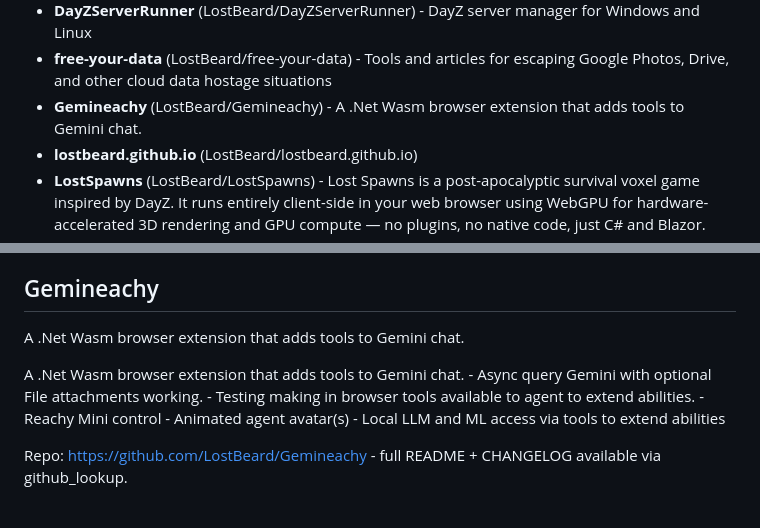
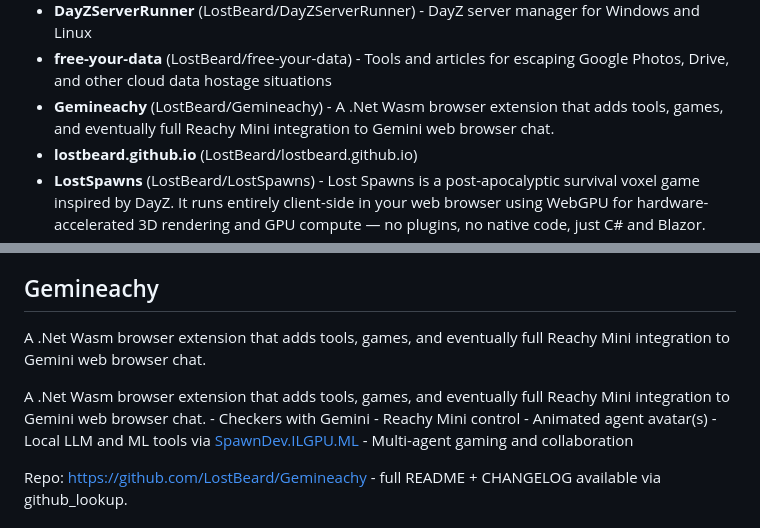
Before and after one commit to LostBeard/SpawnDev.AI, a Markdown page: spawndev-index.md, 2 parts joined by grey strips. GitHub-like rendering.

Commit message:
chore: refresh spawndev-index.md [skip ci]

```diff
--- a/spawndev-index.md
+++ b/spawndev-index.md
@@ -70,7 +70,7 @@ Real applications that use the SpawnDev libraries (and show off what they can do
 - **claude-crew** (LostBeard/claude-crew) - Configure Claude Code to actually use what you're paying for. Bat files that fix the silent effort downgrade for Max 20x subscribers, with mitmproxy verification proving they work.
 - **DayZServerRunner** (LostBeard/DayZServerRunner) - DayZ server manager for Windows and Linux
 - **free-your-data** (LostBeard/free-your-data) - Tools and articles for escaping Google Photos, Drive, and other cloud data hostage situations
-- **Gemineachy** (LostBeard/Gemineachy) - A .Net Wasm browser extension that adds tools to Gemini chat.
+- **Gemineachy** (LostBeard/Gemineachy) - A .Net Wasm browser extension that adds tools, games, and eventually full Reachy Mini integration to Gemini web browser chat.
 - **lostbeard.github.io** (LostBeard/lostbeard.github.io)
 - **LostSpawns** (LostBeard/LostSpawns) - Lost Spawns is a post-apocalyptic survival voxel game inspired by DayZ. It runs entirely client-side in your web browser using WebGPU for hardware-accelerated 3D rendering and GPU compute — no plugins, no native code, just C# and Blazor.
 - **NanoFrameTest1** (LostBeard/NanoFrameTest1) - Blazor WebAssembly and nanoFramework fun with Freenove ESP32-S3-WROOM Camera Dev Board
@@ -182,9 +182,9 @@ Tools and articles for escaping Google Photos, Drive, and other cloud data hosta
 Repo: https://github.com/LostBeard/free-your-data - full README + CHANGELOG available via github_lookup.
 
 ## Gemineachy
-A .Net Wasm browser extension that adds tools to Gemini chat.
+A .Net Wasm browser extension that adds tools, games, and eventually full Reachy Mini integration to Gemini web browser chat.
 
-A .Net Wasm browser extension that adds tools to Gemini chat.   - Async query Gemini with optional File attachments working. - Testing making in browser tools available to agent to extend abilities.  - Reachy Mini control  - Animated agent avatar(s) - Local LLM and ML access via tools to extend abilities
+A .Net Wasm browser extension that adds tools, games, and eventually full Reachy Mini integration to Gemini web browser chat.   - Checkers with Gemini  - Reachy Mini control  - Animated agent avatar(s) - Local LLM and ML tools via [SpawnDev.ILGPU.ML](https://github.com/LostBeard/SpawnDev.ILGPU.ML) - Multi-agent gaming and collaboration
 
 Repo: https://github.com/LostBeard/Gemineachy - full README + CHANGELOG available via github_lookup.
 
```
